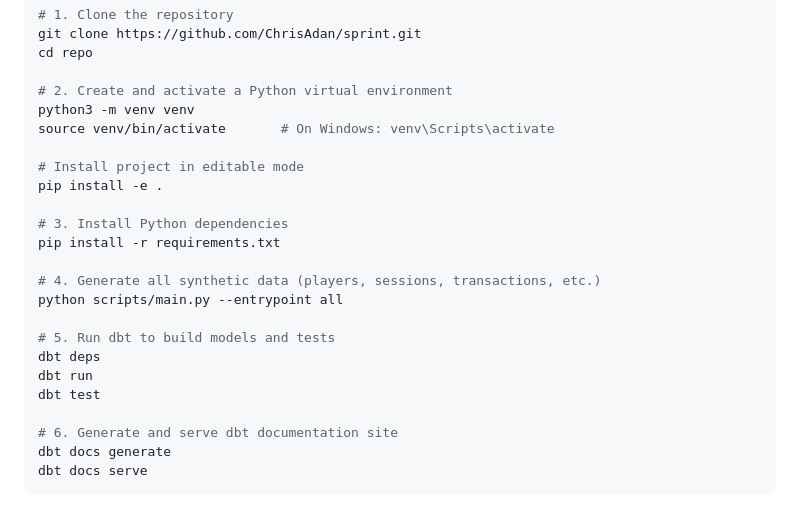
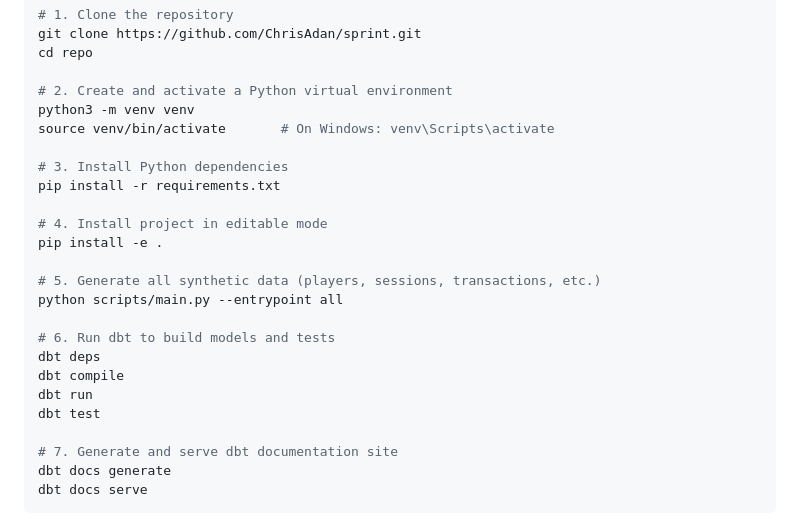
Before and after one commit to ChrisAdan/sprint, a Markdown page: README.md, the part around the change. Rendered like a GitHub page.

````diff
--- a/README.md
+++ b/README.md
@@ -67,21 +67,22 @@ cd repo
 python3 -m venv venv
 source venv/bin/activate       # On Windows: venv\Scripts\activate
 
-# Install project in editable mode
-pip install -e .
-
 # 3. Install Python dependencies
 pip install -r requirements.txt
 
-# 4. Generate all synthetic data (players, sessions, transactions, etc.)
+# 4. Install project in editable mode
+pip install -e .
+
+# 5. Generate all synthetic data (players, sessions, transactions, etc.)
 python scripts/main.py --entrypoint all
 
-# 5. Run dbt to build models and tests
+# 6. Run dbt to build models and tests
 dbt deps
+dbt compile
 dbt run
 dbt test
 
-# 6. Generate and serve dbt documentation site
+# 7. Generate and serve dbt documentation site
 dbt docs generate
 dbt docs serve
 ```
````
